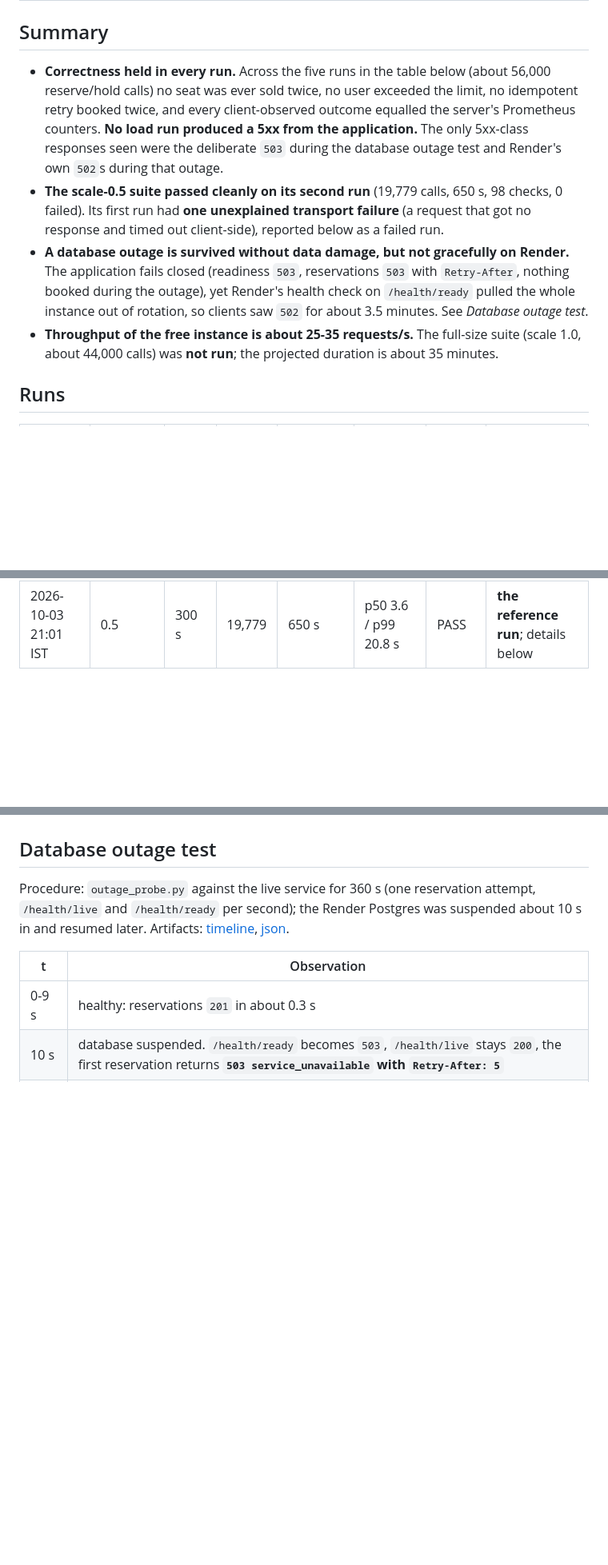
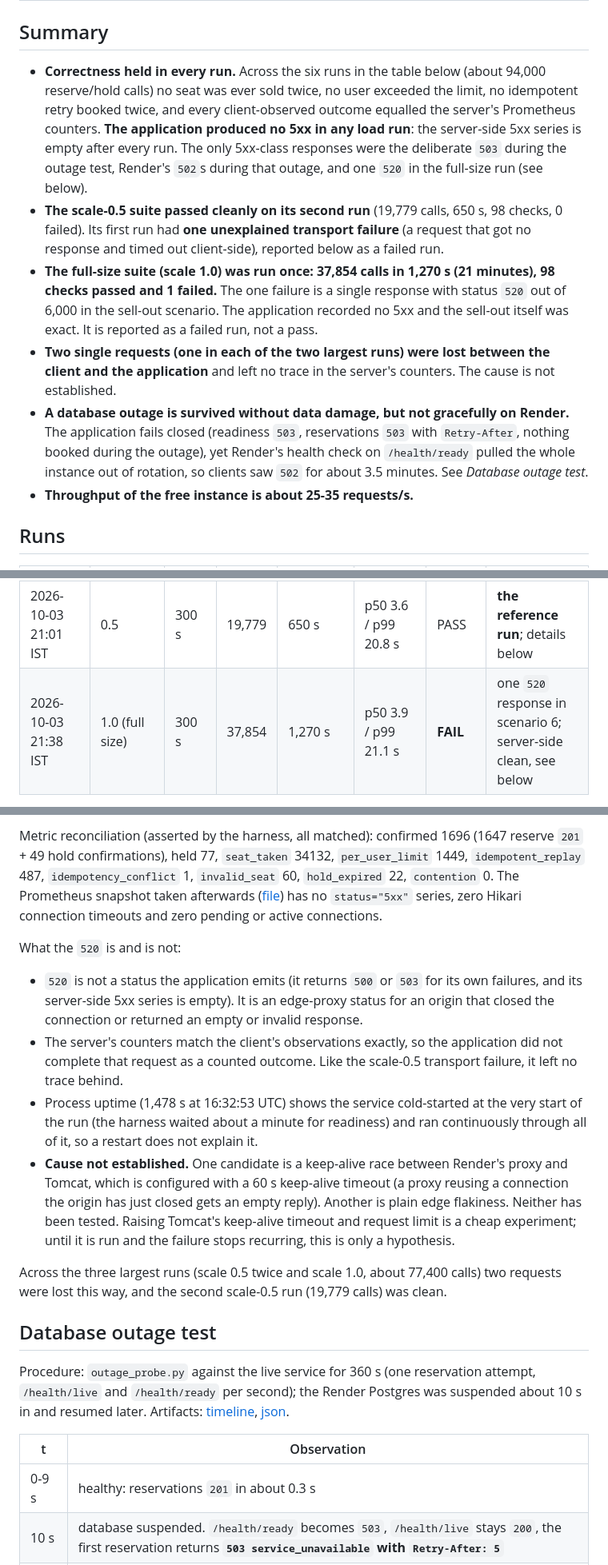
Before and after one commit to Jigar-Joisar/seat-reservation, a Markdown page: docs/LIVE-TEST-REPORT.md, 3 parts joined by grey strips. Shown at 80% size. Rendered like a GitHub page; blank space fills up the shorter version.

```diff
--- a/docs/LIVE-TEST-REPORT.md
+++ b/docs/LIVE-TEST-REPORT.md
@@ -12,10 +12,12 @@ Evidence that the deployed service behaves correctly, gathered on 2026-10-03 aga
 
 ## Summary
 
-* **Correctness held in every run.** Across the five runs in the table below (about 56,000 reserve/hold calls) no seat was ever sold twice, no user exceeded the limit, no idempotent retry booked twice, and every client-observed outcome equalled the server's Prometheus counters. **No load run produced a 5xx from the application.** The only 5xx-class responses seen were the deliberate `503` during the database outage test and Render's own `502`s during that outage.
+* **Correctness held in every run.** Across the six runs in the table below (about 94,000 reserve/hold calls) no seat was ever sold twice, no user exceeded the limit, no idempotent retry booked twice, and every client-observed outcome equalled the server's Prometheus counters. **The application produced no 5xx in any load run**: the server-side 5xx series is empty after every run. The only 5xx-class responses were the deliberate `503` during the outage test, Render's `502`s during that outage, and one `520` in the full-size run (see below).
 * **The scale-0.5 suite passed cleanly on its second run** (19,779 calls, 650 s, 98 checks, 0 failed). Its first run had **one unexplained transport failure** (a request that got no response and timed out client-side), reported below as a failed run.
+* **The full-size suite (scale 1.0) was run once: 37,854 calls in 1,270 s (21 minutes), 98 checks passed and 1 failed.** The one failure is a single response with status `520` out of 6,000 in the sell-out scenario. The application recorded no 5xx and the sell-out itself was exact. It is reported as a failed run, not a pass.
+* **Two single requests (one in each of the two largest runs) were lost between the client and the application** and left no trace in the server's counters. The cause is not established.
 * **A database outage is survived without data damage, but not gracefully on Render.** The application fails closed (readiness `503`, reservations `503` with `Retry-After`, nothing booked during the outage), yet Render's health check on `/health/ready` pulled the whole instance out of rotation, so clients saw `502` for about 3.5 minutes. See *Database outage test*.
-* **Throughput of the free instance is about 25-35 requests/s.** The full-size suite (scale 1.0, about 44,000 calls) was **not run**; the projected duration is about 35 minutes.
+* **Throughput of the free instance is about 25-35 requests/s.**
 
 ## Runs
 
@@ -26,4 +28,5 @@ Evidence that the deployed service behaves correctly, gathered on 2026-10-03 aga
 | 2026-10-03 20:16 IST | 0.5 | 300 s | 19,767 | 844 s | p50 3.9 / p99 20.0 s | **FAIL** | one transport failure in scenario 7, see below |
 | 2026-10-03 20:57 IST | 0.5, scenario 7 only | 300 s | 601 | 95 s | p50 4.2 / p99 16.7 s | PASS | rerun of the failed scenario in isolation (terminal output only) |
 | 2026-10-03 21:01 IST | 0.5 | 300 s | 19,779 | 650 s | p50 3.6 / p99 20.8 s | PASS | **the reference run**; details below |
+| 2026-10-03 21:38 IST | 1.0 (full size) | 300 s | 37,854 | 1,270 s | p50 3.9 / p99 21.1 s | **FAIL** | one `520` response in scenario 6; server-side clean, see below |
 
@@ -106,3 +143,14 @@ What is **not** known: whether the request never reached the application (for ex
+Metric reconciliation (asserted by the harness, all matched): confirmed 1696 (1647 reserve `201` + 49 hold confirmations), held 77, `seat_taken` 34132, `per_user_limit` 1449, `idempotent_replay` 487, `idempotency_conflict` 1, `invalid_seat` 60, `hold_expired` 22, `contention` 0. The Prometheus snapshot taken afterwards ([file](evidence/metrics-after-s100.prom)) has no `status="5xx"` series, zero Hikari connection timeouts and zero pending or active connections.
+
+What the `520` is and is not:
+
+* `520` is not a status the application emits (it returns `500` or `503` for its own failures, and its server-side 5xx series is empty). It is an edge-proxy status for an origin that closed the connection or returned an empty or invalid response.
+* The server's counters match the client's observations exactly, so the application did not complete that request as a counted outcome. Like the scale-0.5 transport failure, it left no trace behind.
+* Process uptime (1,478 s at 16:32:53 UTC) shows the service cold-started at the very start of the run (the harness waited about a minute for readiness) and ran continuously through all of it, so a restart does not explain it.
+* **Cause not established.** One candidate is a keep-alive race between Render's proxy and Tomcat, which is configured with a 60 s keep-alive timeout (a proxy reusing a connection the origin has just closed gets an empty reply). Another is plain edge flakiness. Neither has been tested. Raising Tomcat's keep-alive timeout and request limit is a cheap experiment; until it is run and the failure stops recurring, this is only a hypothesis.
+
+Across the three largest runs (scale 0.5 twice and scale 1.0, about 77,400 calls) two requests were lost this way, and the second scale-0.5 run (19,779 calls) was clean.
+
 ## Database outage test
 
 Procedure: `outage_probe.py` against the live service for 360 s (one reservation attempt, `/health/live` and `/health/ready` per second); the Render Postgres was suspended about 10 s in and resumed later. Artifacts: [timeline](evidence/outage-probe-live-2026-10-03.txt), [json](evidence/outage-probe-live-2026-10-03.json).
```
Also changed, not shown: other parts of docs/LIVE-TEST-REPORT.md (+38 -4 lines), WRITEUP.md (+4 -4 lines).
